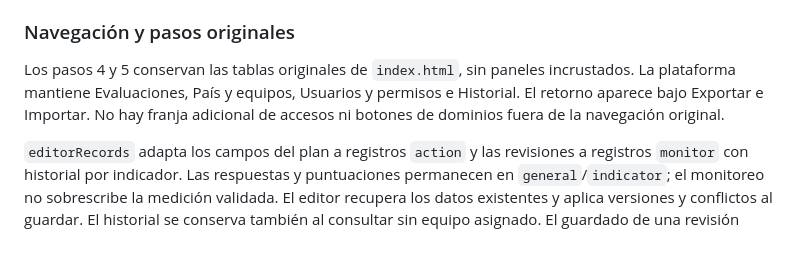
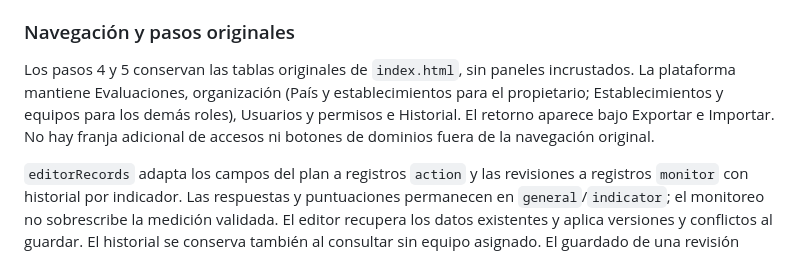
Before and after one commit to LCasusolO/WASH-FIT-full-definitivo, a Markdown page: docs/ARQUITECTURA.md, the part around the change. Drawn GitHub-style.

```diff
--- a/docs/ARQUITECTURA.md
+++ b/docs/ARQUITECTURA.md
@@ -84,7 +84,7 @@ establecer la política de retención y el mantenimiento de respaldos.
 
 ### Navegación y pasos originales
 
-Los pasos 4 y 5 conservan las tablas originales de `index.html`, sin paneles incrustados. La plataforma mantiene Evaluaciones, País y equipos, Usuarios y permisos e Historial. El retorno aparece bajo Exportar e Importar. No hay franja adicional de accesos ni botones de dominios fuera de la navegación original.
+Los pasos 4 y 5 conservan las tablas originales de `index.html`, sin paneles incrustados. La plataforma mantiene Evaluaciones, organización (País y establecimientos para el propietario; Establecimientos y equipos para los demás roles), Usuarios y permisos e Historial. El retorno aparece bajo Exportar e Importar. No hay franja adicional de accesos ni botones de dominios fuera de la navegación original.
 
 `editorRecords` adapta los campos del plan a registros `action` y las revisiones a registros `monitor` con historial por indicador. Las respuestas y puntuaciones permanecen en `general`/`indicator`; el monitoreo no sobrescribe la medición validada. El editor recupera los datos existentes y aplica versiones y conflictos al guardar. El historial se conserva también al consultar sin equipo asignado. El guardado de una revisión utiliza el indicador actual, aunque una sincronización haya reemplazado su objeto mientras el diálogo estaba abierto.
 
```
Also changed, not shown: docs/CUENTAS-ADMINISTRADAS.md (+2 -2 lines), docs/IMPLEMENTACION-MULTIUSUARIO.md (+1 -1 lines).
